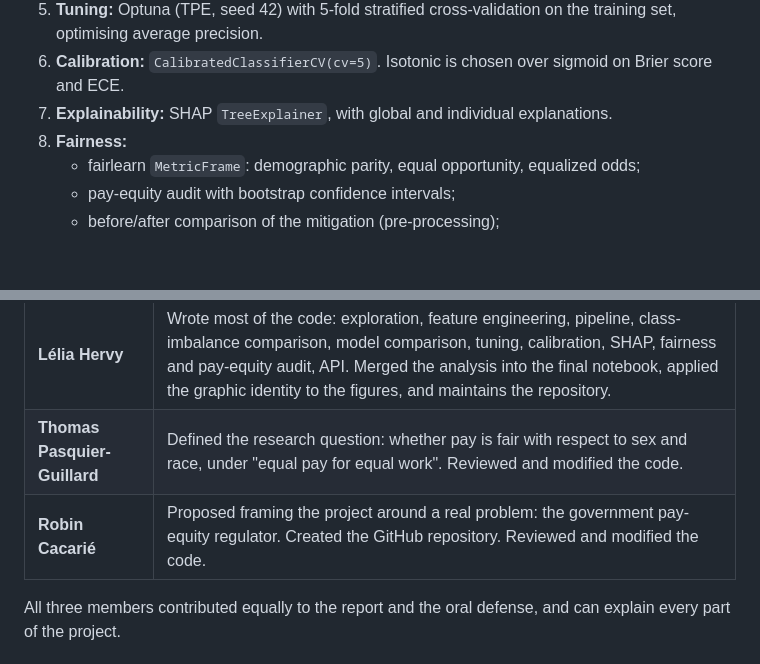
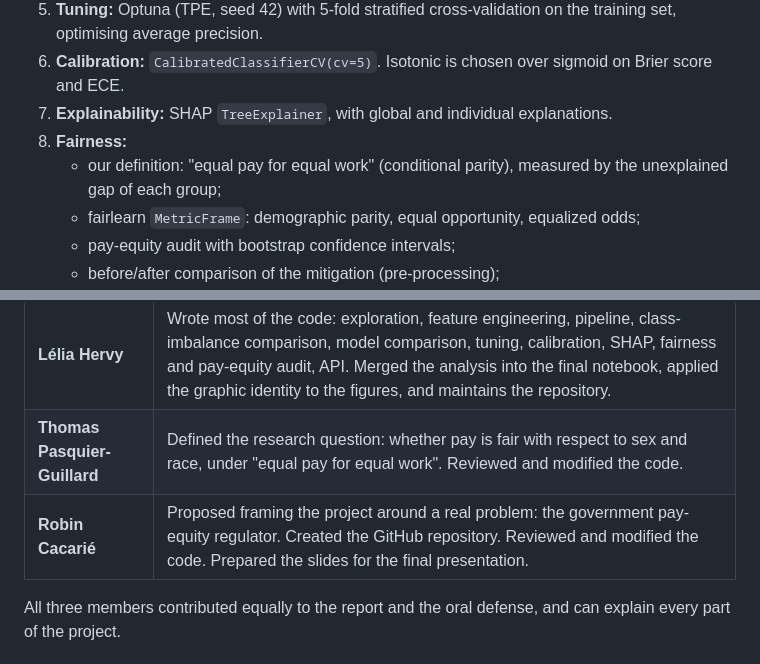
Before and after one commit to rcacarie-png/Pay-Equity-Audit, a Markdown page: README.md, 2 parts joined by grey strips. Rendered like a GitHub page; blank space fills up the shorter version.

Commit message:
readme: fairness definition and contributions

```diff
--- a/README.md
+++ b/README.md
@@ -130,6 +130,7 @@ Sex and race are only used to **group** the audit results. The model drops them
 6. **Calibration:** `CalibratedClassifierCV(cv=5)`. Isotonic is chosen over sigmoid on Brier score and ECE.
 7. **Explainability:** SHAP `TreeExplainer`, with global and individual explanations.
 8. **Fairness:**
+   - our definition: "equal pay for equal work" (conditional parity), measured by the unexplained gap of each group;
    - fairlearn `MetricFrame`: demographic parity, equal opportunity, equalized odds;
    - pay-equity audit with bootstrap confidence intervals;
    - before/after comparison of the mitigation (pre-processing);
@@ -154,7 +155,7 @@ Sex and race are only used to **group** the audit results. The model drops them
 |---|---|
 | **Lélia Hervy** | Wrote most of the code: exploration, feature engineering, pipeline, class-imbalance comparison, model comparison, tuning, calibration, SHAP, fairness and pay-equity audit, API. Merged the analysis into the final notebook, applied the graphic identity to the figures, and maintains the repository. |
 | **Thomas Pasquier-Guillard** | Defined the research question: whether pay is fair with respect to sex and race, under "equal pay for equal work". Reviewed and modified the code. |
-| **Robin Cacarié** | Proposed framing the project around a real problem: the government pay-equity regulator. Created the GitHub repository. Reviewed and modified the code. |
+| **Robin Cacarié** | Proposed framing the project around a real problem: the government pay-equity regulator. Created the GitHub repository. Reviewed and modified the code. Prepared the slides for the final presentation. |
 
 All three members contributed equally to the report and the oral defense, and can explain every part of the project.
 
```
